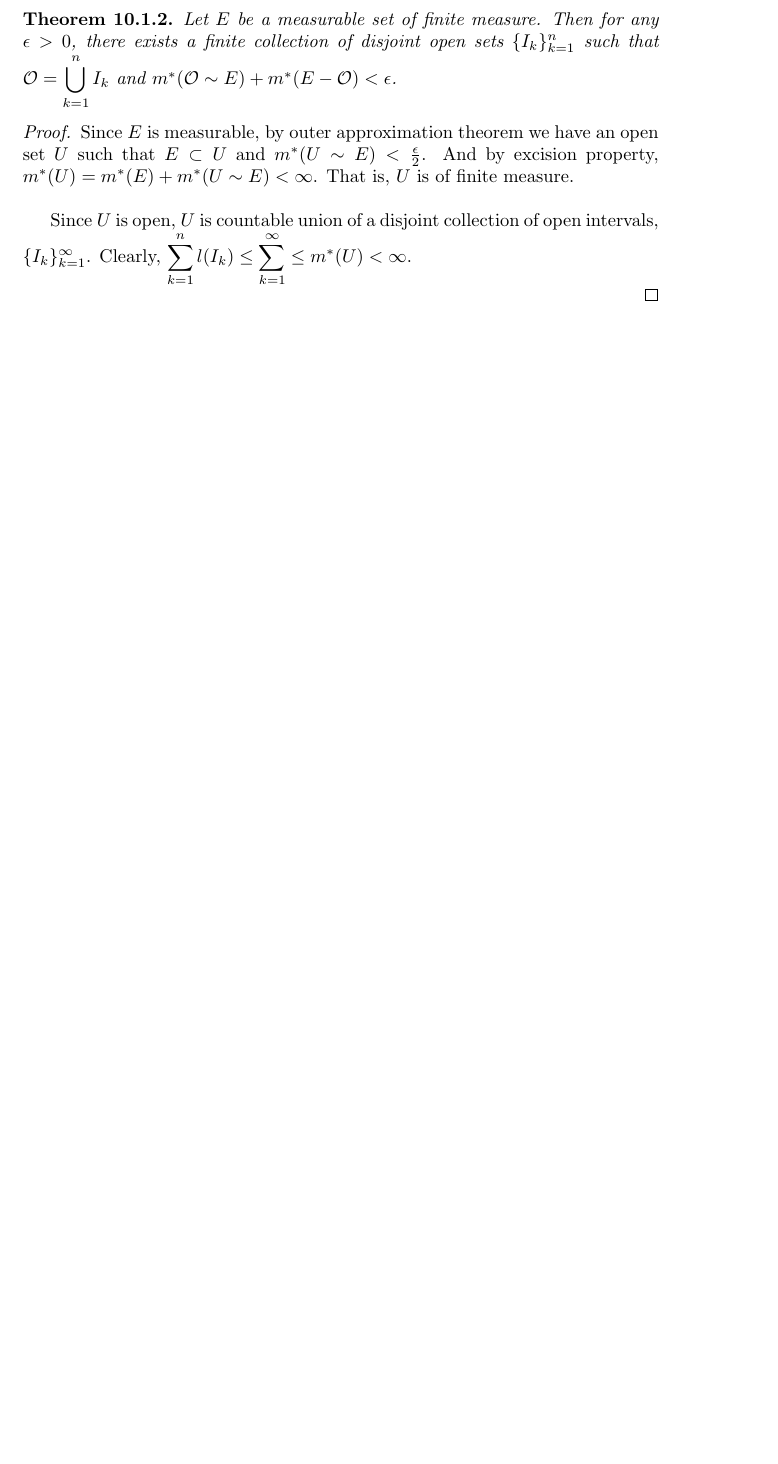
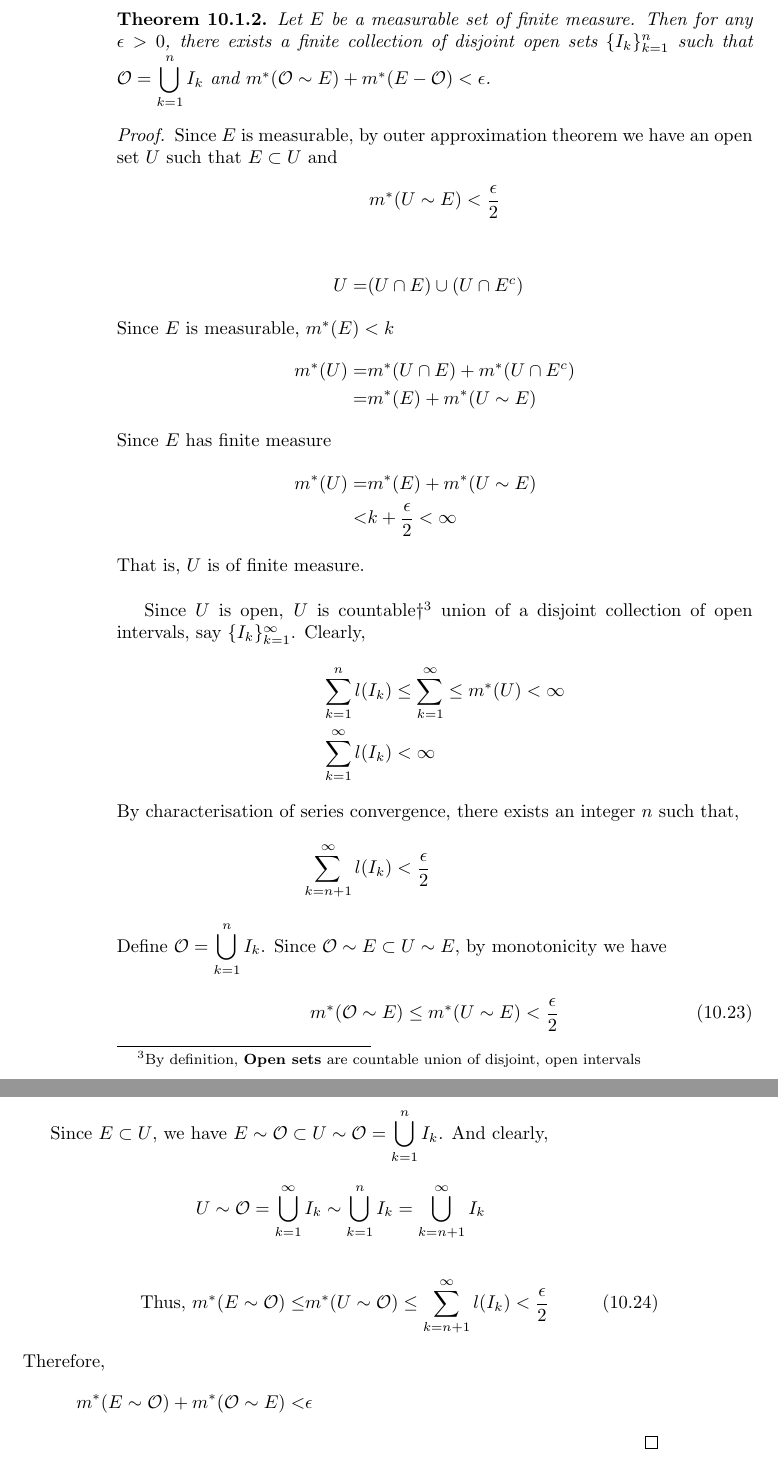
Before and after one commit to jacobantony987/mathematics, a LaTeX thesis (mgu_msc.tex, which reads 25measure_and_integration.tex): part of page 121 of 232 before the commit and two parts of pages 122 and 123 of 234 after it, the two joined at a grey line, cut so that both start at the same text, the shorter picture padded with empty space. Compiled offline with pdfLaTeX.

Commit message:
outer and inner approximation of measure

```diff
--- a/25measure_and_integration.tex
+++ b/25measure_and_integration.tex
@@ -674,11 +674,45 @@ Let $A$ be a measurable set of finite measure and $A \subset B$.
 	Then for any $\epsilon > 0$, there exists a finite collection of disjoint open sets $\{ I_k \}_{k=1}^n$ such that  $\mathcal{O} = \displaystyle\bigcup_{k=1}^n I_k$ and $m^\ast(\mathcal{O} \sim E) + m^\ast(E-\mathcal{O}) < \epsilon$.
 \end{theorem}
 \begin{proof}
-	Since $E$ is measurable, by outer approximation theorem we have an open set $U$ such that $E \subset U$ and $m^\ast(U \sim E) < \frac{\epsilon}{2}$.
-	And by excision property, $m^\ast(U) = m^\ast(E)+m^\ast(U \sim E) < \infty$.
-	That is, $U$ is of finite measure.\\
+	Since $E$ is measurable, by outer approximation theorem we have an open set $U$ such that $E \subset U$ and
+	\begin{equation*}
+		m^\ast(U \sim E) < \frac{\epsilon}{2}
+	\end{equation*}
 
-	Since $U$ is open, $U$ is countable union of a disjoint collection of open intervals, $\{ I_k \}_{k=1}^\infty$.
-	Clearly, $\displaystyle\sum_{k=1}^n l(I_k) \le \displaystyle\sum_{k=1}^\infty \le m^\ast(U) < \infty$.
+	\begin{align*}
+		U =  & (U \cap E) \cup (U \cap E^c)
+		\intertext{Since $E$ is measurable, $m^\ast(E) < k$}
+		m^\ast(U) = &  m^\ast(U \cap E) + m^\ast(U \cap E^c) \\
+		= & m^\ast(E) + m^\ast(U \sim E)
+		\intertext{Since $E$ has finite measure}
+		m^\ast(U) = & m^\ast(E) + m^\ast(U \sim E) \\
+		< & k+\frac{\epsilon}{2} < \infty
+	\end{align*}
+	That is, $U$ is of finite measure. \\
 
+	Since $U$ is open, $U$ is countable\dag\footnote{
+		By definition, \textbf{Open sets} are countable union of disjoint, open intervals}
+	union of a disjoint collection of open intervals, say $\{ I_k \}_{k=1}^\infty$. Clearly,
+	\begin{align*}
+		\sum_{k=1}^n l(I_k) & \le \sum_{k=1}^\infty \le m^\ast(U) < \infty \\
+		\sum_{k=1}^\infty l(I_k) & < \infty
+		\intertext{ By characterisation of series convergence, there exists an integer $n$ such that,}
+		\sum_{k=n+1}^\infty l(I_k) & < \frac{\epsilon}{2}
+	\end{align*}
+	Define $\mathcal{O} = \displaystyle\bigcup_{k=1}^n I_k$.
+	Since $\mathcal{O} \sim E \subset U \sim E$, by monotonicity we have
+	\begin{equation}
+		m^\ast(\mathcal{O} \sim E) \le m^\ast(U \sim E) < \frac{\epsilon}{2}
+	\end{equation}
+
+	Since $E \subset U$, we have $E \sim \mathcal{O} \subset U \sim \mathcal{O} = \displaystyle\bigcup_{k=1}^n I_k$.
+	And clearly,
+	\begin{equation*}
+		U \sim \mathcal{O} = \displaystyle\bigcup_{k=1}^\infty I_k \sim \displaystyle\bigcup_{k=1}^n I_k = \displaystyle\bigcup_{k=n+1}^\infty I_k
+	\end{equation*}
+	\begin{align}
+		\text{Thus, } m^\ast(E \sim \mathcal{O}) \le & m^\ast(U \sim \mathcal{O}) \le \sum_{k=n+1}^\infty l(I_k) < \frac{\epsilon}{2}
+		\intertext{Therefore,}
+		m^\ast(E \sim \mathcal{O}) + m^\ast(\mathcal{O} \sim E) < & \epsilon \nonumber
+	\end{align}
 \end{proof}
```
Also changed, not shown: 21advanced_abstract_algebra.tex (+29 -0 lines), mgu_msc.pdf.
